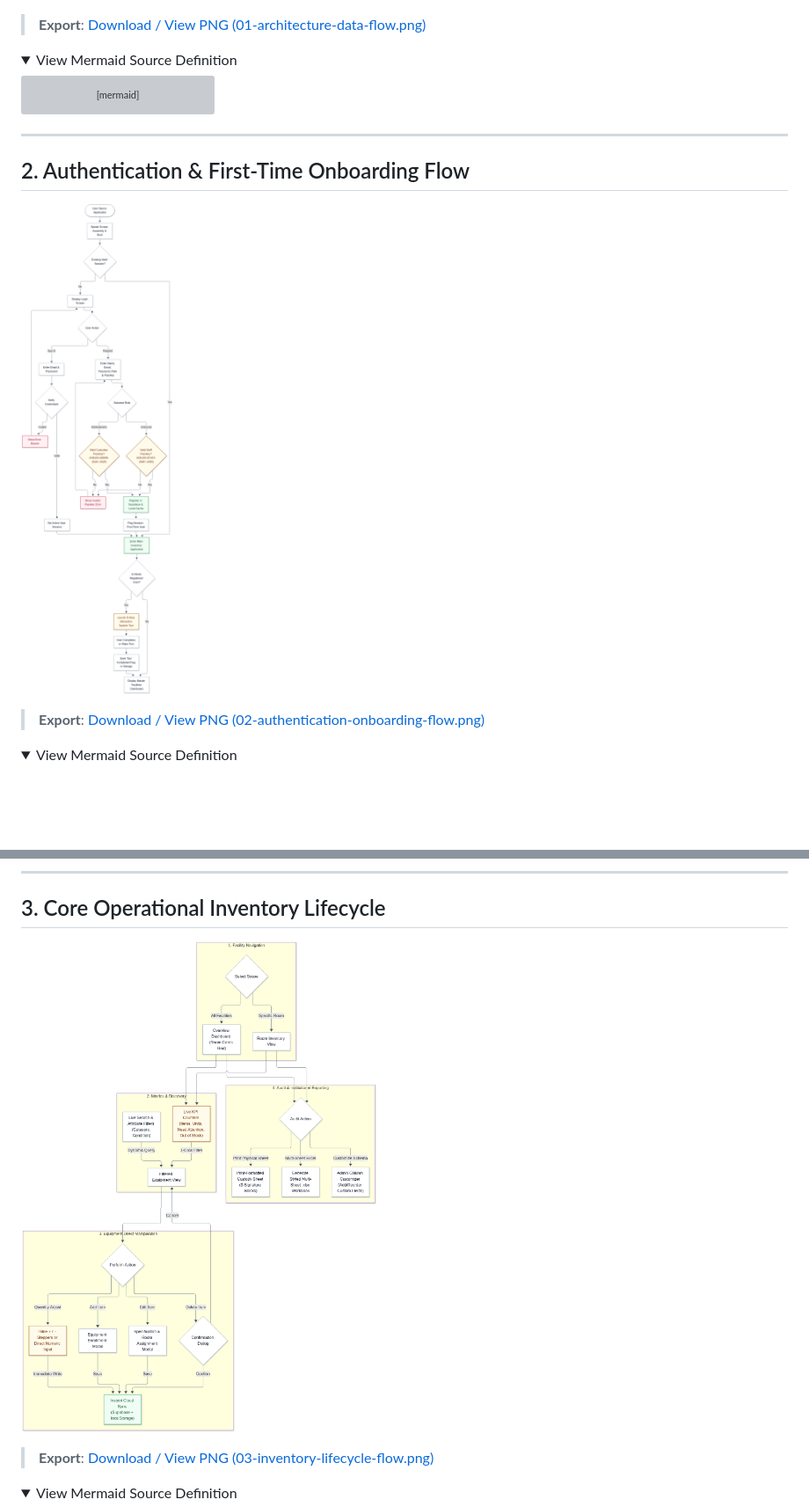
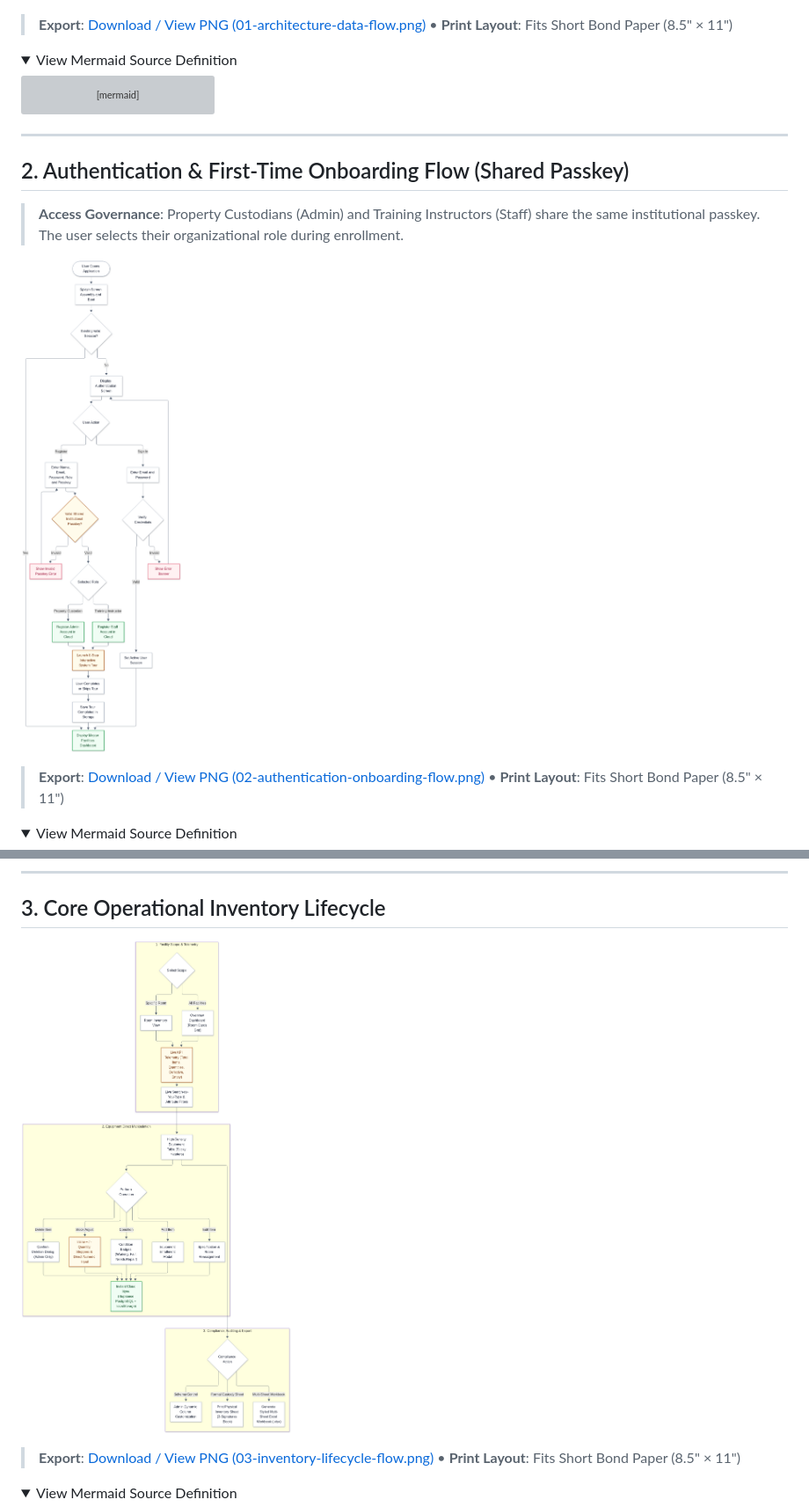
Before and after one commit to kai-zze/KM100-Stock, a Markdown page: docs/APP_FLOWCHART.md, 2 parts joined by grey strips. Shown at 88% size. Drawn GitHub-style; pictures changed too: docs/flowcharts/02-authentication-onboarding-flow.png, docs/flowcharts/03-inventory-lifecycle-flow.png; folded sections open; blank space fills up the shorter version; grey boxes are pictures that could not be loaded.

```diff
--- a/docs/APP_FLOWCHART.md
+++ b/docs/APP_FLOWCHART.md
@@ -89,7 +94,7 @@ flowchart TD
 
 ![High-Level System Architecture](./flowcharts/01-architecture-data-flow.png)
 
-> **Export**: [Download / View PNG (01-architecture-data-flow.png)](./flowcharts/01-architecture-data-flow.png)
+> **Export**: [Download / View PNG (01-architecture-data-flow.png)](./flowcharts/01-architecture-data-flow.png) • **Print Layout**: Fits Short Bond Paper (8.5" × 11")
 
 <details>
 <summary>View Mermaid Source Definition</summary>
@@ -134,11 +139,13 @@ flowchart TD
 
 ---
 
-## 2. Authentication & First-Time Onboarding Flow
+## 2. Authentication & First-Time Onboarding Flow (Shared Passkey)
+
+> **Access Governance**: Property Custodians (Admin) and Training Instructors (Staff) share the same institutional passkey. The user selects their organizational role during enrollment.
 
 ![Authentication & First-Time Onboarding Flow](./flowcharts/02-authentication-onboarding-flow.png)
 
-> **Export**: [Download / View PNG (02-authentication-onboarding-flow.png)](./flowcharts/02-authentication-onboarding-flow.png)
+> **Export**: [Download / View PNG (02-authentication-onboarding-flow.png)](./flowcharts/02-authentication-onboarding-flow.png) • **Print Layout**: Fits Short Bond Paper (8.5" × 11")
 
 <details>
 <summary>View Mermaid Source Definition</summary>
@@ -205,7 +202,7 @@ flowchart TD
 
 ![Core Operational Inventory Lifecycle](./flowcharts/03-inventory-lifecycle-flow.png)
 
-> **Export**: [Download / View PNG (03-inventory-lifecycle-flow.png)](./flowcharts/03-inventory-lifecycle-flow.png)
+> **Export**: [Download / View PNG (03-inventory-lifecycle-flow.png)](./flowcharts/03-inventory-lifecycle-flow.png) • **Print Layout**: Fits Short Bond Paper (8.5" × 11")
 
 <details>
 <summary>View Mermaid Source Definition</summary>
```
Also changed, not shown: other parts of docs/APP_FLOWCHART.md (+80 -100 lines), docs/flowcharts/00-master-system-flowchart.png, docs/flowcharts/04-roles-permission-matrix.png, 5 other files.
